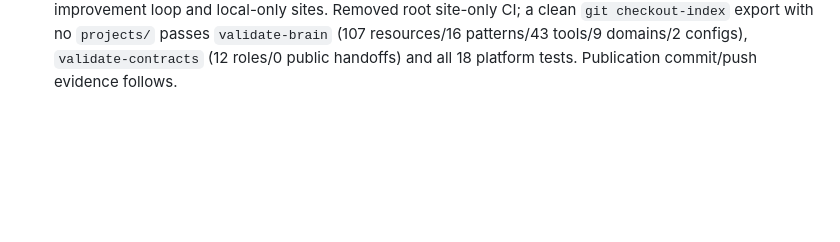
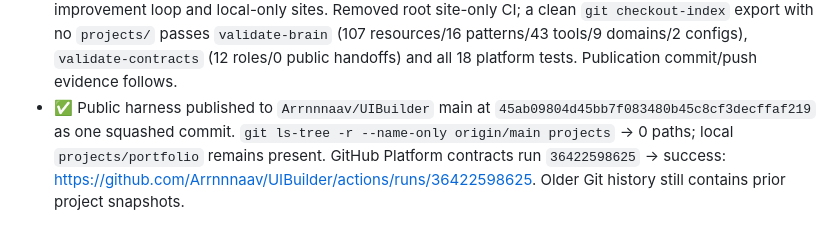
Before and after one commit to Arrnnnaav/UIBuilder, a Markdown page: plan/PROGRESS.md, the part around the change. Drawn GitHub-style; blank space fills up the shorter version.

Commit message:
docs: record public harness publication evidence

```diff
--- a/plan/PROGRESS.md
+++ b/plan/PROGRESS.md
@@ -192,3 +192,4 @@ Legend: ✅ done · 🟡 in progress · ⬜ todo · ⛔ blocked (reason)
 - ✅ Harness learning loop implemented: `scripts/improve.mjs` records redacted evidence-linked runs/feedback, diagnoses fixed failure categories, creates hash-bound JSON router proposals, evaluates baseline/candidate on target/regression/decline cases, requires exact owner approval for promotion, supports rollback and monitoring. `brain-evaluator` is offline with no gate authority. `node scripts/validate-brain.mjs` → 107 resources, 16 patterns, 43 tools, 9 domains, 2 router configs; `node scripts/validate-contracts.mjs` → 12 roles, 17 handoffs; `node --test tests/platform/*.test.mjs` → 18 pass, 0 fail. Real learning store: 0 runs, 0 feedback; active router-v1 unchanged. Nine curated selector fixtures: baseline 8/9, candidate 9/9, 0 fixture regressions, $0 API cost; this is instrumentation, not proven real-world improvement. See `docs/SELF_IMPROVING_BRAIN.md` and D36.
 - ✅ Updated the Archify pipeline artifact for offline brain-evaluator and owner-reviewed router promotion. `archify validate` and `deliver --quality showcase` → 9/9 artifact checks, 0 composition errors/warnings, SHA-256 ec51754008d9dccc4488b426fbcfd87676809e8ccfa7e5769a2a78ec277e4aa9. The generated 1440×900 dark screenshot was inspected; the subsequent visual-check process emitted a pass receipt but did not exit cleanly and was interrupted, so its browser acceptance is not claimed.
 - ✅ Prepared public harness snapshot per D37: `/projects/` ignored and 650 previously tracked project paths removed from the Git index while local folders remain. README now describes the Brain, gates, improvement loop and local-only sites. Removed root site-only CI; a clean `git checkout-index` export with no `projects/` passes `validate-brain` (107 resources/16 patterns/43 tools/9 domains/2 configs), `validate-contracts` (12 roles/0 public handoffs) and all 18 platform tests. Publication commit/push evidence follows.
+- ✅ Public harness published to `Arrnnnaav/UIBuilder` main at `45ab09804d45bb7f083480b45c8cf3decffaf219` as one squashed commit. `git ls-tree -r --name-only origin/main projects` → 0 paths; local `projects/portfolio` remains present. GitHub Platform contracts run `36422598625` → success: https://github.com/Arrnnnaav/UIBuilder/actions/runs/36422598625. Older Git history still contains prior project snapshots.
```
